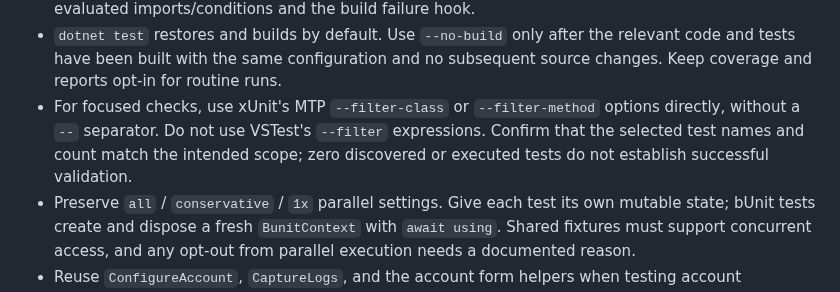
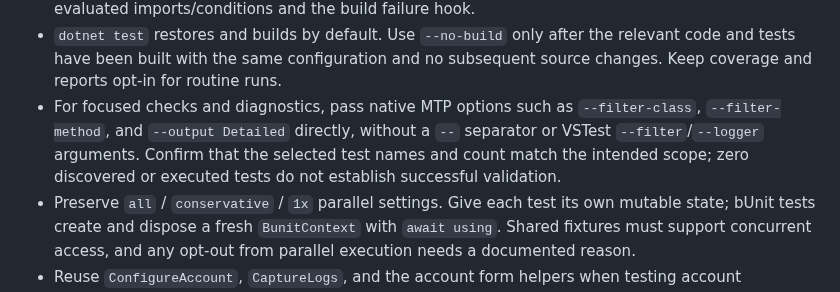
Before and after one commit to eruvalca/YHAB, a Markdown page: .github/instructions/tests.instructions.md, the part around the change. Drawn GitHub-style.

Commit message:
[Copilot Dreams] Use the right test diagnostic options
Co-authored-by: Copilot <223556219+Copilot@users.noreply.github.com>

```diff
--- a/.github/instructions/tests.instructions.md
+++ b/.github/instructions/tests.instructions.md
@@ -56,10 +56,11 @@ the [test README](../../tests/README.md).
 - `dotnet test` restores and builds by default. Use `--no-build` only after the
   relevant code and tests have been built with the same configuration and no
   subsequent source changes. Keep coverage and reports opt-in for routine runs.
-- For focused checks, use xUnit's MTP `--filter-class` or `--filter-method`
-  options directly, without a `--` separator. Do not use VSTest's `--filter`
-  expressions. Confirm that the selected test names and count match the intended
-  scope; zero discovered or executed tests do not establish successful validation.
+- For focused checks and diagnostics, pass native MTP options such as
+  `--filter-class`, `--filter-method`, and `--output Detailed` directly, without
+  a `--` separator or VSTest `--filter`/`--logger` arguments. Confirm that the
+  selected test names and count match the intended scope; zero discovered or
+  executed tests do not establish successful validation.
 - Preserve `all` / `conservative` / `1x` parallel settings. Give each test its own
   mutable state; bUnit tests create and dispose a fresh `BunitContext` with
   `await using`. Shared fixtures must support concurrent access, and any opt-out
```
